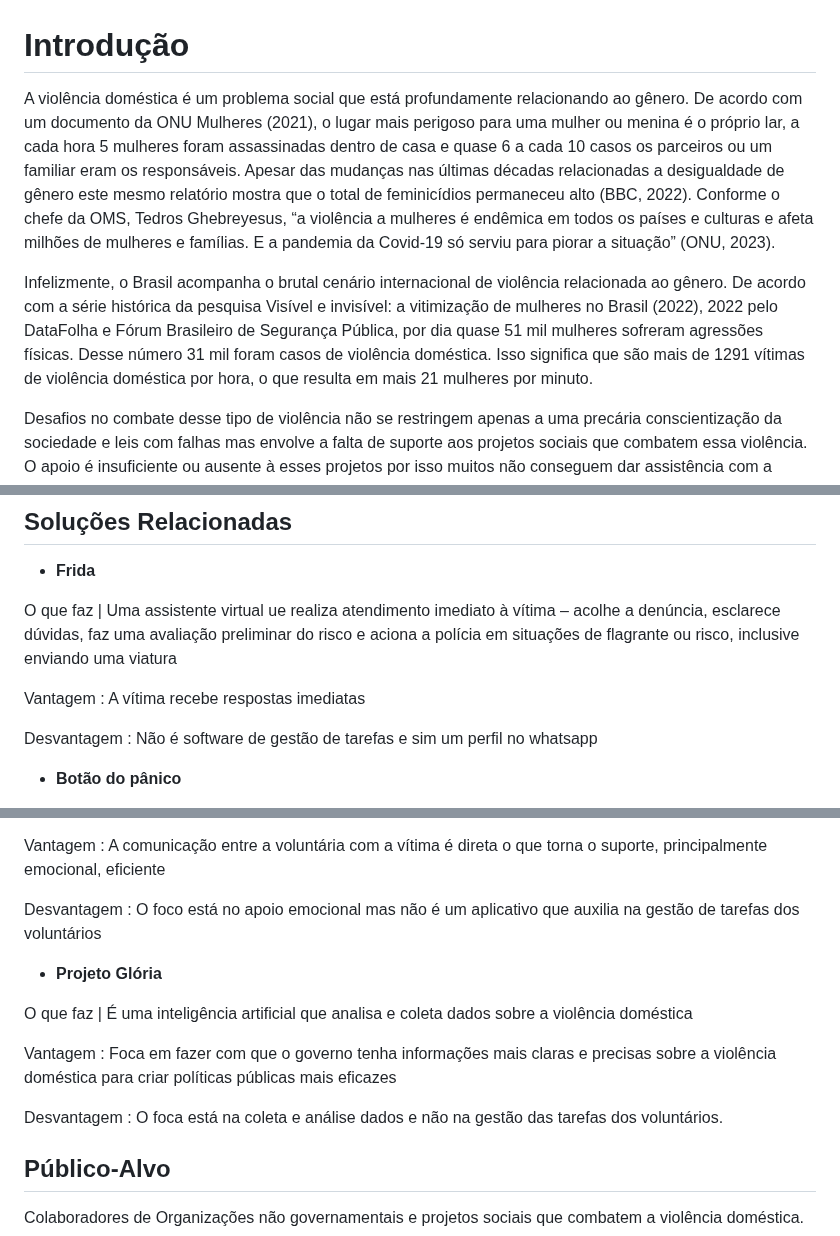
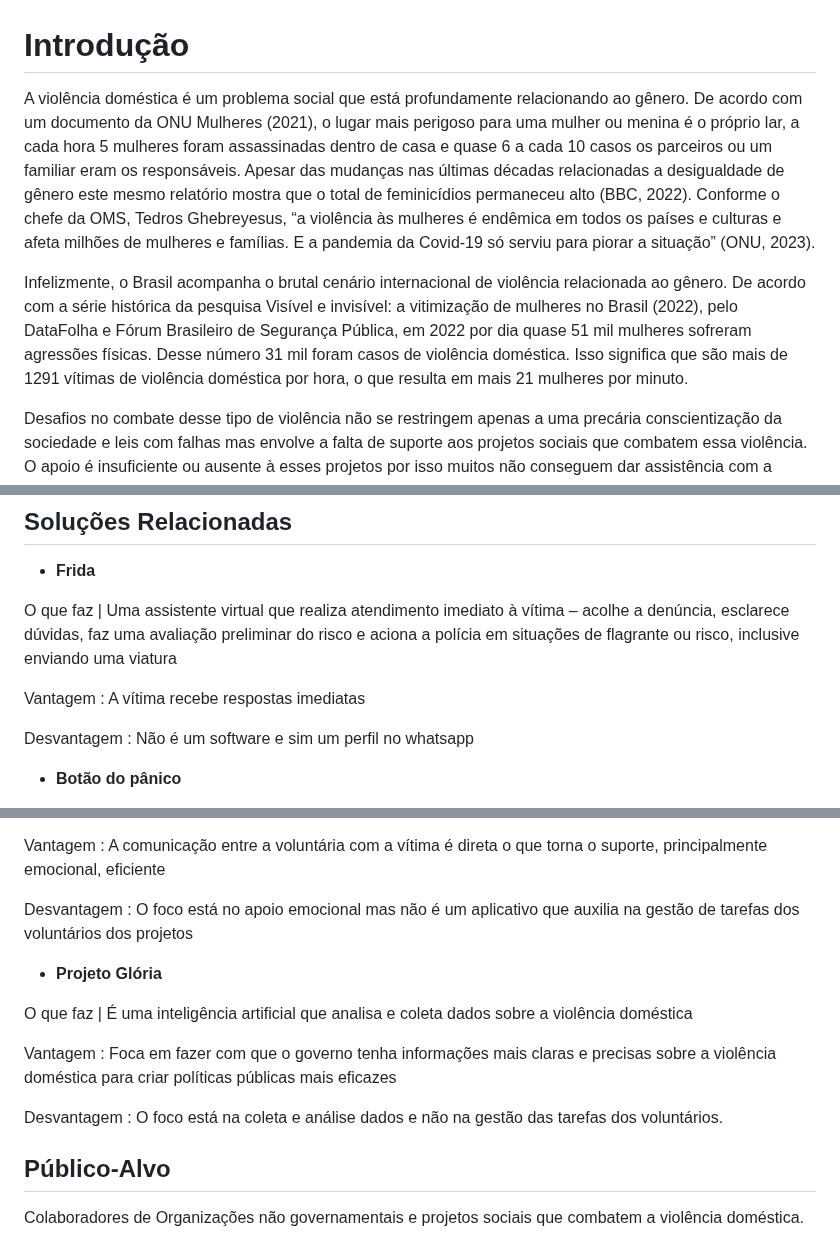
Before and after one commit to ICEI-PUC-Minas-PMV-ADS/Artemis, a Markdown page: docs/01-Documentação de Contexto.md, 3 parts joined by grey strips. Rendered like a GitHub page.

```diff
--- a/docs/01-Documentação de Contexto.md
+++ b/docs/01-Documentação de Contexto.md
@@ -1,8 +1,8 @@
 # Introdução
 
-A violência doméstica é um problema social que está profundamente relacionando ao gênero. De acordo com um documento da ONU Mulheres (2021), o lugar mais perigoso para uma mulher ou menina é o próprio lar, a cada hora 5 mulheres foram assassinadas dentro de casa e quase 6 a cada 10 casos os parceiros ou um familiar eram os responsáveis. Apesar das mudanças nas últimas décadas relacionadas a desigualdade de gênero este mesmo relatório mostra que o total de feminicídios permaneceu alto (BBC, 2022). Conforme o chefe da OMS, Tedros Ghebreyesus, “a violência a mulheres é endêmica em todos os países e culturas e afeta milhões de mulheres e famílias. E a pandemia da Covid-19 só serviu para piorar a situação” (ONU, 2023).
+A violência doméstica é um problema social que está profundamente relacionando ao gênero. De acordo com um documento da ONU Mulheres (2021), o lugar mais perigoso para uma mulher ou menina é o próprio lar, a cada hora 5 mulheres foram assassinadas dentro de casa e quase 6 a cada 10 casos os parceiros ou um familiar eram os responsáveis. Apesar das mudanças nas últimas décadas relacionadas a desigualdade de gênero este mesmo relatório mostra que o total de feminicídios permaneceu alto (BBC, 2022). Conforme o chefe da OMS, Tedros Ghebreyesus, “a violência às mulheres é endêmica em todos os países e culturas e afeta milhões de mulheres e famílias. E a pandemia da Covid-19 só serviu para piorar a situação” (ONU, 2023).
 
-Infelizmente, o Brasil acompanha o brutal cenário internacional de violência relacionada ao gênero. De acordo com a série histórica da pesquisa Visível e invisível: a vitimização de mulheres no Brasil (2022), 2022 pelo DataFolha e Fórum Brasileiro de Segurança Pública, por dia quase 51 mil mulheres sofreram agressões físicas. Desse número 31 mil foram casos de violência doméstica. Isso significa que são mais de 1291 vítimas de violência doméstica por hora, o que resulta em mais 21 mulheres por minuto.
+Infelizmente, o Brasil acompanha o brutal cenário internacional de violência relacionada ao gênero. De acordo com a série histórica da pesquisa Visível e invisível: a vitimização de mulheres no Brasil (2022), pelo DataFolha e Fórum Brasileiro de Segurança Pública, em 2022 por dia quase 51 mil mulheres sofreram agressões físicas. Desse número 31 mil foram casos de violência doméstica. Isso significa que são mais de 1291 vítimas de violência doméstica por hora, o que resulta em mais 21 mulheres por minuto.
 
 Desafios no combate desse tipo de violência não se restringem apenas a uma precária conscientização da sociedade e leis com falhas mas envolve a falta de suporte aos projetos sociais que combatem essa violência. O apoio é insuficiente ou ausente à esses projetos por isso muitos não conseguem dar assistência com a agilidade necessária.
 
@@ -25,11 +25,11 @@ Com um mapeamento mais preciso sobre a violência percebeu que muitas mulheres,
 ## Soluções Relacionadas
 - **Frida**
 
-O que faz   |  Uma assistente virtual ue realiza atendimento imediato à vítima – acolhe a denúncia, esclarece dúvidas, faz uma avaliação preliminar do risco e aciona a polícia em situações de flagrante ou risco, inclusive enviando uma viatura
+O que faz   |  Uma assistente virtual que realiza atendimento imediato à vítima – acolhe a denúncia, esclarece dúvidas, faz uma avaliação preliminar do risco e aciona a polícia em situações de flagrante ou risco, inclusive enviando uma viatura
 
 Vantagem : A vítima recebe respostas imediatas
 
-Desvantagem  : Não é software de gestão de tarefas e sim um perfil no whatsapp
+Desvantagem  : Não é um software e sim um perfil no whatsapp
 
 
 - **Botão do pânico**
@@ -50,7 +50,7 @@ Desvantagem  : Não é software de gestão de tarefas e sim um perfil no whatsap
  Vantagem : A comunicação entre a voluntária com a vítima é direta o que torna o suporte, principalmente emocional, eficiente
 
 
- Desvantagem  : O foco está no apoio emocional mas não é um aplicativo que auxilia na gestão de tarefas dos voluntários
+ Desvantagem  : O foco está no apoio emocional mas não é um aplicativo que auxilia na gestão de tarefas dos voluntários dos projetos
 
 - **Projeto Glória**
 
@@ -60,7 +60,7 @@ Desvantagem  : Não é software de gestão de tarefas e sim um perfil no whatsap
  Vantagem : Foca em fazer com que o governo tenha informações mais  claras e precisas sobre a violência doméstica para criar políticas públicas mais eficazes
 
 
- Desvantagem  : O foca está na coleta e análise dados e não na gestão das tarefas dos voluntários.
+ Desvantagem  : O foco está na coleta e análise dados e não na gestão das tarefas dos voluntários.
 
 
 ## Público-Alvo
```
